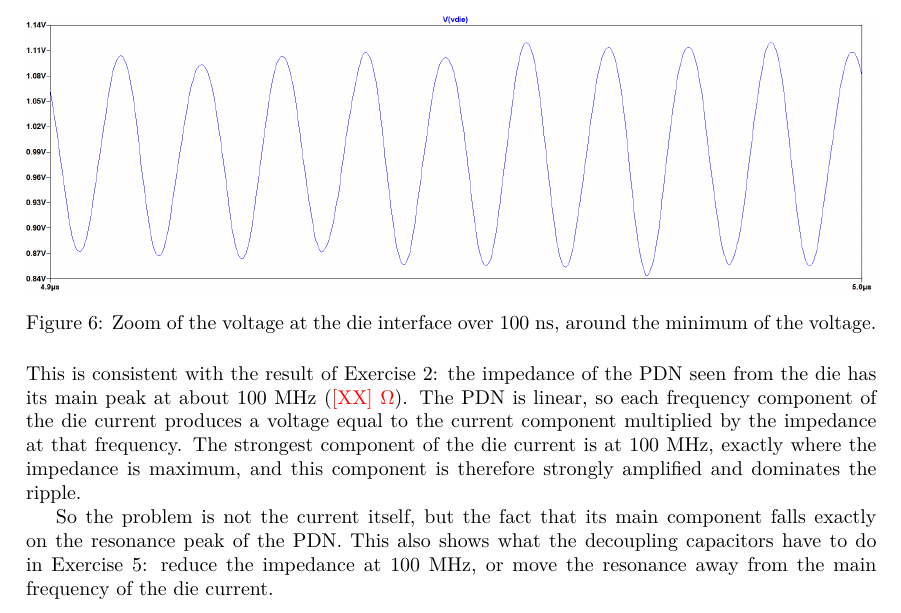
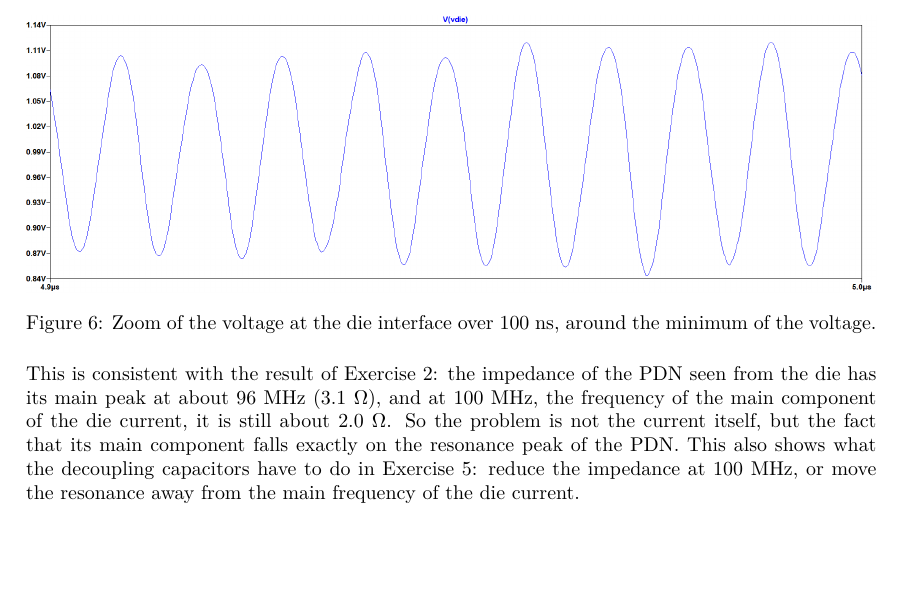
Before and after one commit to itsdeja5/spi_groupC_2526, a LaTeX document (latex/homebook.tex, which reads latex/eser4/eser4.tex): part of page 11 of 12, cut so that both start at the same text, the shorter picture padded with empty space. Compiled offline with pdfLaTeX; a LaTeX package or settings file that is missing is left out.

Commit message:
modifica es 4

```diff
--- a/latex/eser4/eser4.tex
+++ b/latex/eser4/eser4.tex
@@ -71,11 +71,10 @@ oscillation grows over several cycles, which is the typical behaviour of a reson
   \label{fig:vdie_zoom}
 \end{figure}
 
-\noindent This is consistent with the result of Exercise~2: the impedance of the PDN seen from the die has its main peak at about 100~MHz
-(\textcolor{red}{[XX]~$\Omega$}). The PDN is linear, so each frequency component of the die current produces a voltage equal to the current
-component multiplied by the impedance at that frequency. The strongest component of the die current is at 100~MHz, exactly where the impedance is
-maximum, and this component is therefore strongly amplified and dominates the ripple.
-
+\noindent This is consistent with the result of Exercise~2: the impedance of the PDN
+seen from the die has its main peak at about 96~MHz ($3.1~\Omega$), and at
+100~MHz, the frequency of the main component of the die current, it is
+still about $2.0~\Omega$.
 So the problem is not the current itself, but the fact that its main component falls exactly on the resonance peak of the PDN. This also shows
 what the decoupling capacitors have to do in Exercise~5: reduce the impedance at 100~MHz, or move the resonance away from the main frequency of the
 die current.
```
